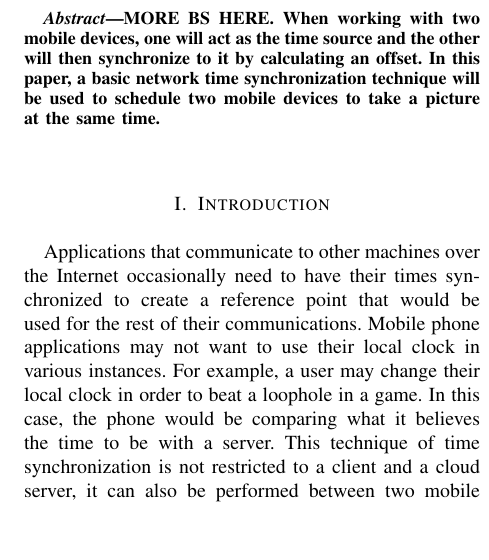
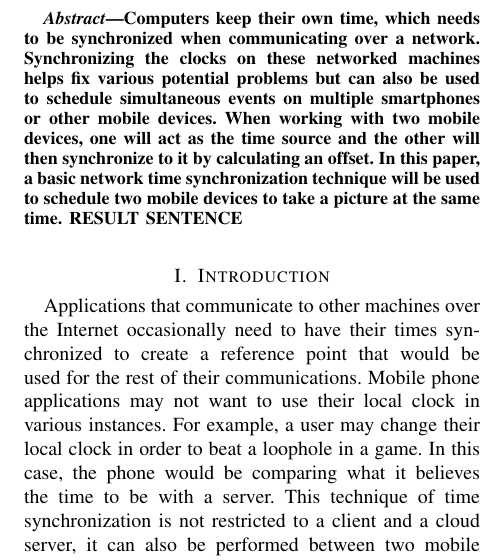
Before and after one commit to jakehschwartz/picsync, a LaTeX paper (paper/paper.tex): part of one column of page 1 of 2, cut at the place of the change, the shorter picture padded with empty space. Compiled offline with pdfLaTeX.

```diff
--- a/paper/paper.tex
+++ b/paper/paper.tex
@@ -17,11 +17,14 @@
 \maketitle
 
 \begin{abstract}
-MORE BS HERE.
-When working with two mobile devices, one will act as the time source and the
-other will then synchronize to it by calculating an offset. In this paper, a
-basic network time synchronization technique will be used to schedule two mobile
-devices to take a picture at the same time.
+Computers keep their own time, which needs to be synchronized when communicating
+over a network. Synchronizing the clocks on these networked machines helps fix
+various potential problems but can also be used to schedule simultaneous events
+on multiple smartphones or other mobile devices.  When working with two mobile
+devices, one will act as the time source and the other will then synchronize to
+it by calculating an offset. In this paper, a basic network time synchronization
+technique will be used to schedule two mobile devices to take a picture at the
+same time. RESULT SENTENCE
 \end{abstract}
 
 \section{Introduction}
```
Also changed, not shown: 4 other files.
